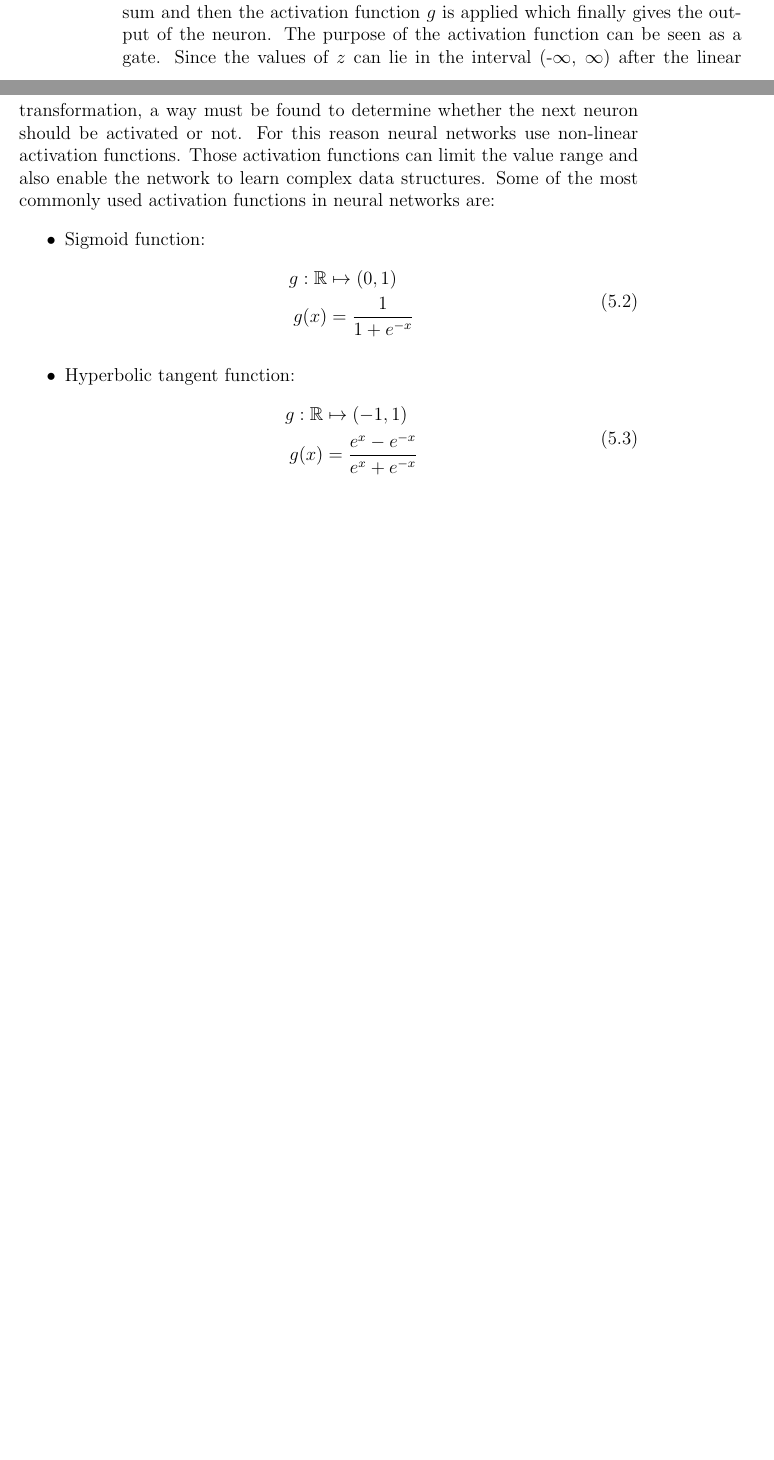
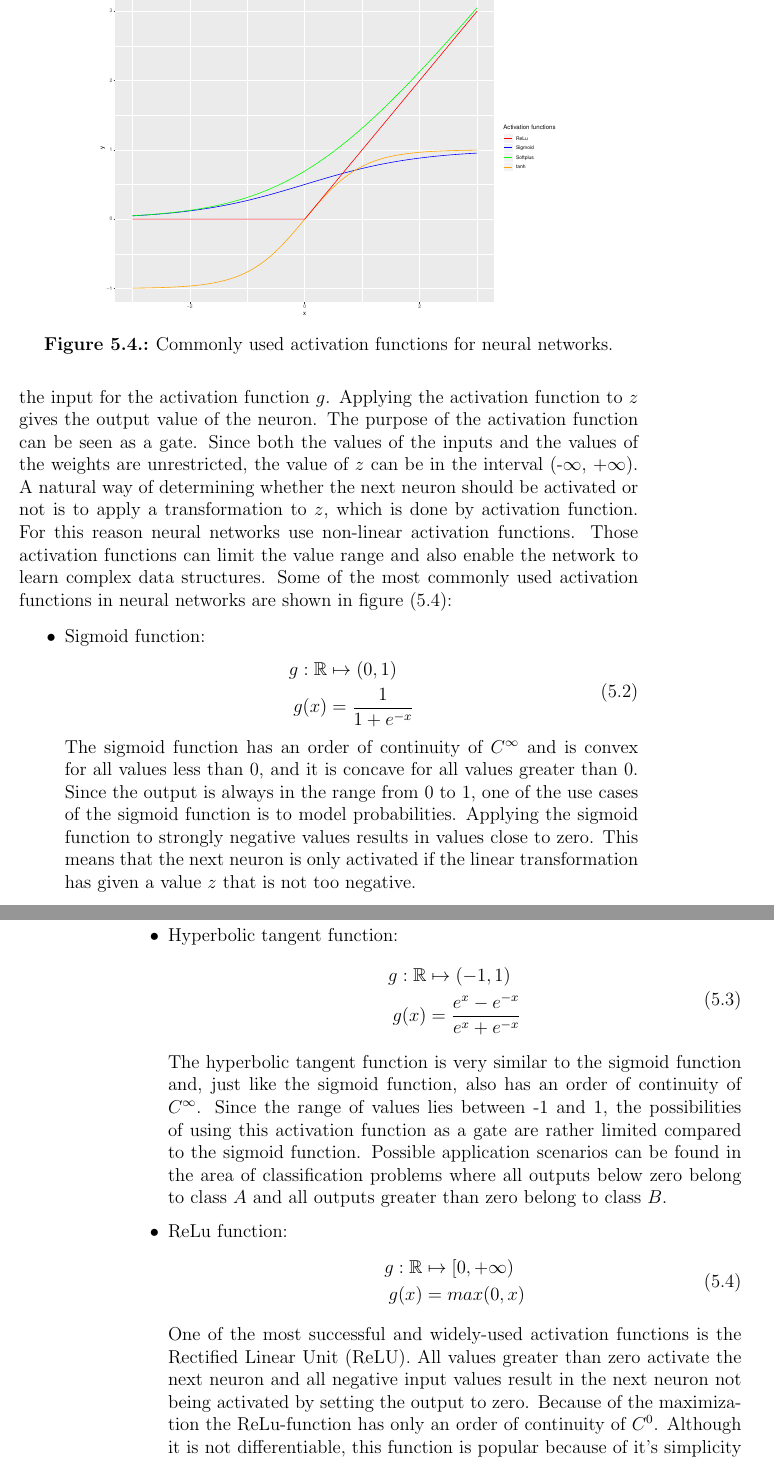
Before and after one commit to r-Files/Masterarbeit, a LaTeX thesis (main_document.tex, which reads chapters/Neural_Networks.tex): two parts of pages 82 and 83 of 96 before the commit and two parts of pages 83 and 84 of 96 after it, joined at a grey line, cut at the place of the change, the shorter picture padded with empty space. Compiled offline with pdfLaTeX; an older LaTeX class or package is replaced by its successor.

Commit message:
update NN

```diff
--- a/chapters/Neural_Networks.tex
+++ b/chapters/Neural_Networks.tex
@@ -105,7 +105,15 @@ The so called neurons form the basis of every neural network and are the element
 				& = g(z)
 \end{split}
 \end{equation}
-The neuron takes the three input values $x_1, x_2 \text{ and } x_3$ and calculates the weighted sum based on the weights $w_1, w_2 \text{ and } w_3$. A bias $b$ is first added to this weighted sum and then the activation function $g$ is applied which finally gives the output of the neuron. The purpose of the activation function can be seen as a gate. Since the values of $z$ can lie in the interval (-$\infty$, $\infty$) after the linear transformation, a way must be found to determine whether the next neuron should be activated or not. For this reason neural networks use non-linear activation functions. Those activation functions can limit the value range and also enable the network to learn complex data structures. Some of the most commonly used activation functions in neural networks are:
+In the example shown in figure (\ref{fig:simple_neuron}) the neuron takes the three input values $x_1, x_2 \text{ and } x_3$ and transforms them in several steps into the output value $\hat{y}$. In the first step, a weighted sum is formed from the input values and the corresponding weights $w_1, w_2 \text{ and } w_3$. A bias $b$ is then added to this weighted sum and the intermediate result is called $z$. This intermediate result is then the input for the activation function $g$. Applying the activation function to $z$ gives the output value of the neuron. The purpose of the activation function can be seen as a gate. Since both the values of the inputs and the values of the weights are unrestricted, the value of $z$ can be in the interval (-$\infty$, $+\infty$). A natural way of determining whether the next neuron should be activated or not is to apply a transformation to $z$, which is done by activation function. For this reason neural networks use non-linear activation functions. Those activation functions can limit the value range and also enable the network to learn complex data structures. Some of the most commonly used activation functions in neural networks are shown in figure (\ref{fig:activation_func}):
+
+\begin{figure}
+	\centering
+	\includegraphics[width=0.75\textwidth]{figures/chapter_NN/activation_functions}
+	\caption{Commonly used activation functions for neural networks.}
+	\label{fig:activation_func}
+\end{figure}
+
 
 \begin{itemize}
 	\item Sigmoid function:
@@ -115,6 +123,7 @@ The neuron takes the three input values $x_1, x_2 \text{ and } x_3$ and calculat
 			g(x) 	& = \frac{1}{1+e^{-x}}
 		\end{split}
 		\end{equation}
+		The sigmoid function has an order of continuity of $C^{\infty}$ and is convex for all values less than 0, and it is concave for all values greater than 0. Since the output is always in the range from 0 to 1, one of the use cases of the sigmoid function is to model probabilities. Applying the sigmoid function to strongly negative values results in values close to zero. This means that the next neuron is only activated if the linear transformation has given a value $z$ that is not too negative.
 	\item Hyperbolic tangent function:
 		\begin{equation}
 		\begin{split}
@@ -122,6 +131,17 @@ The neuron takes the three input values $x_1, x_2 \text{ and } x_3$ and calculat
 			g(x) 	& = \frac{e^x - e^{-x}}{e^x + e^{-x}}
 		\end{split}
 		\end{equation}
+		The hyperbolic tangent function is very similar to the sigmoid function and, just like the sigmoid function, also has an order of continuity of $C^{\infty}$. Since the range of values lies between -1 and 1, the possibilities of using this activation function as a gate are rather limited compared to the sigmoid function. Possible application scenarios can be found in the area of classification problems where all outputs below zero belong to class $A$ and all outputs greater than zero belong to class $B$.
+
+	\item ReLu function:
+		\begin{equation}
+		\begin{split}
+			g: \R 	& \mapsto [0,+ \infty) \\
+			g(x) 	& = max(0,x)
+		\end{split}
+		\end{equation}
+		One of the most successful and widely-used activation functions is the Rectified Linear Unit (ReLU). All values greater than zero activate the next neuron and all negative input values result in the next neuron not being activated by setting the output to zero. Because of the maximization the ReLu-function has only an order of continuity of $C^0$. Although it is not differentiable, this function is popular because of it's simplicity and reliability as a gate function. \cite{searchingActivation}, \cite{nair2010rectified}
+
 	\item Softplus function:
 		\begin{equation}
 		\begin{split}
```
Also changed, not shown: references.bib (+15 -0 lines), figures/chapter_NN/activation_functions.pdf (added), main_document.pdf, chapters/Neural_Networks.tex (1 more changed lines), 1 other file.
